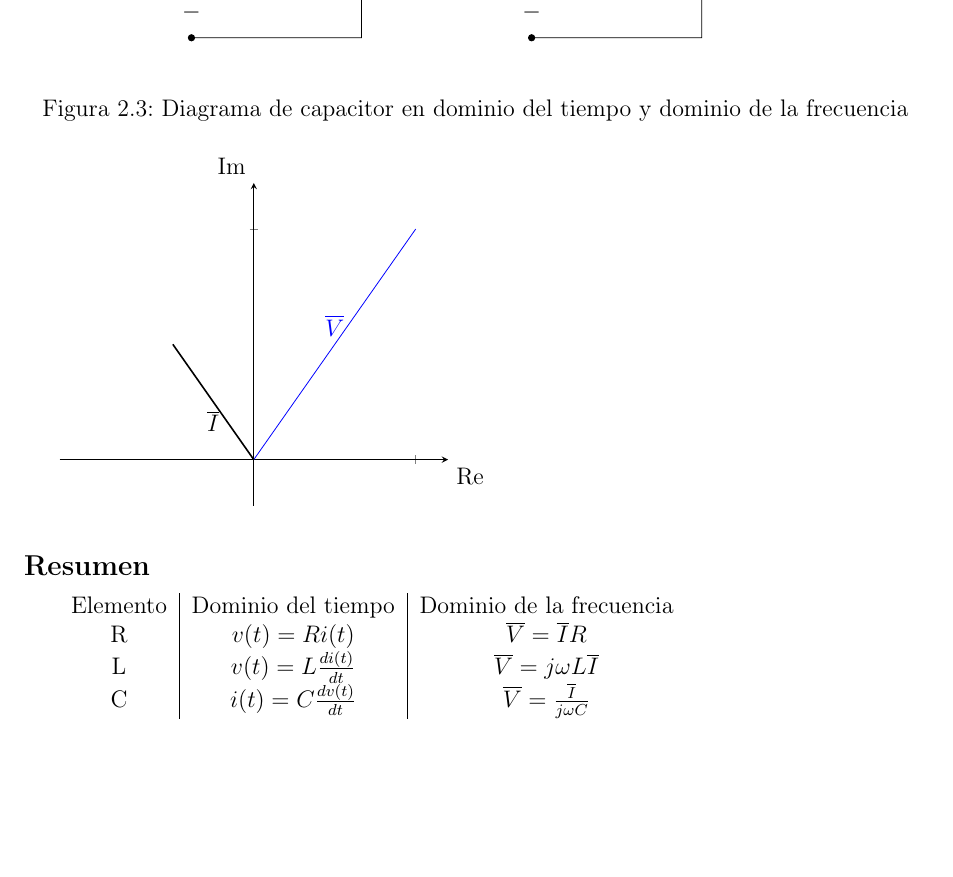
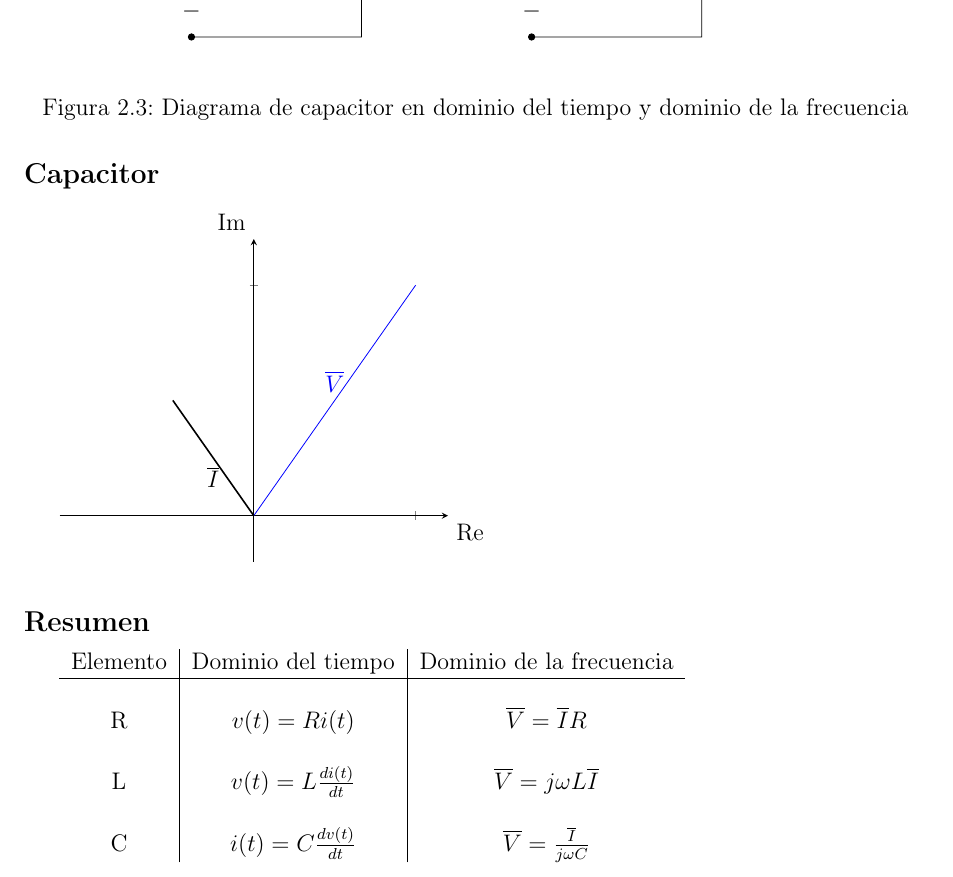
Before and after one commit to emilio93/Circuitos-Lineales-II, a LaTeX thesis (Apuntes/main.tex, which reads Apuntes/contenido/examen-i/apuntes-2.tex): part of page 15 of 15, cut so that both start at the same text, the shorter picture padded with empty space. Compiled offline with pdfLaTeX.

Commit message:
tabla de resumen más legible

```diff
--- a/Apuntes/contenido/examen-i/apuntes-2.tex
+++ b/Apuntes/contenido/examen-i/apuntes-2.tex
@@ -326,8 +326,11 @@ Se cumple además que
 \subsection*{Resumen}
 
 \begin{tabular}{c | c | c}
-  Elemento & Dominio del tiempo & Dominio de la frecuencia\\
+  Elemento & Dominio del tiempo & Dominio de la frecuencia\\ \hline
+  & & \\
   R & $v(t)=Ri(t)$ & $\overline{V} = \overline{I}R$\\
+  & & \\
   L & $v(t)=L\frac{di(t)}{dt}$ & $\overline{V} = j\omega L\overline{I}$\\
+  & & \\
   C & $i(t)=C\frac{dv(t)}{dt}$ & $\overline{V} = \frac{\overline{I}}{j\omega C}$
 \end{tabular}
```
Also changed, not shown: Apuntes/contenido/examen-i/apuntes-2.tex (2 more changed lines).
